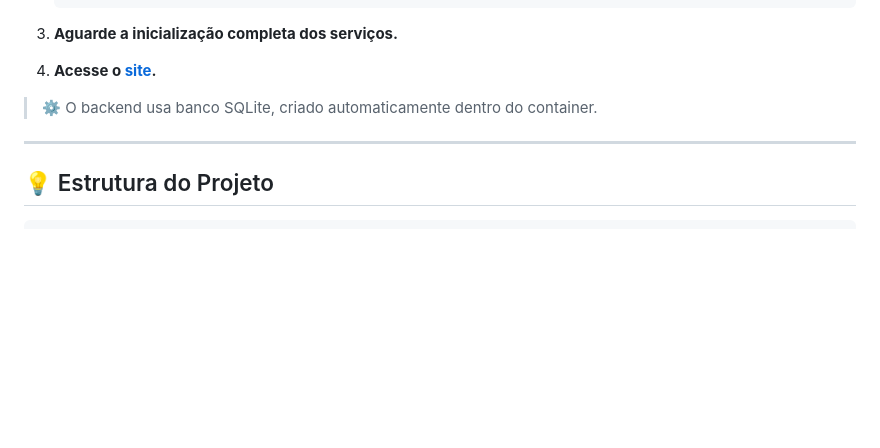
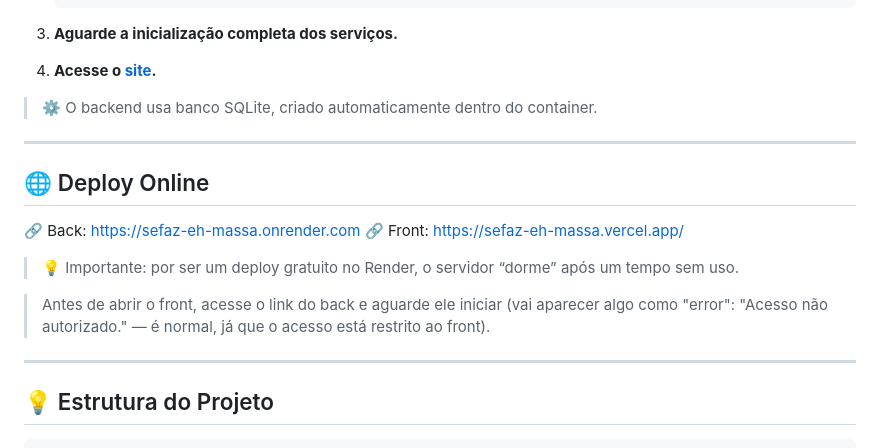
Before and after one commit to isaquebraga/sefaz-eh-massa, a Markdown page: README.md, the part around the change. GitHub-like rendering; blank space fills up the shorter version.

Commit message:
docs: atualiza readme para informar deploy

```diff
--- a/README.md
+++ b/README.md
@@ -117,6 +117,17 @@ Antes de iniciar, você precisa ter instalado em sua máquina:
 
 ---
 
+## 🌐 Deploy Online
+
+🔗 Back: https://sefaz-eh-massa.onrender.com
+🔗 Front: https://sefaz-eh-massa.vercel.app/
+
+>💡 Importante: por ser um deploy gratuito no Render, o servidor “dorme” após um tempo sem uso.
+
+> Antes de abrir o front, acesse o link do back e aguarde ele iniciar (vai aparecer algo como "error": "Acesso não autorizado." — é normal, já que o acesso está restrito ao front).
+
+---
+
 ## 💡 Estrutura do Projeto
     sefaz-eh-massa/
     ├── backend/            # Aplicação Laravel (API e lógica de negócios)
```
